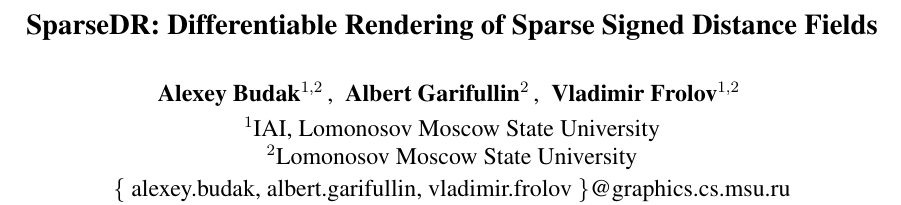
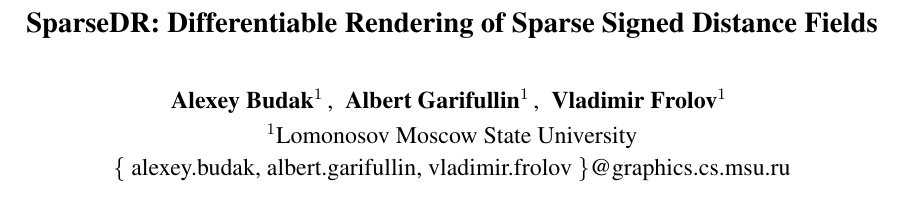
Before and after one commit to Jeronyamo/sparsedr_paper, a LaTeX paper (sparsedr.tex): part of page 1 of 4, cut so that both start at the same text. Compiled offline with pdfLaTeX.

Commit message:
Plot+affiliation change

```diff
--- a/sparsedr.tex
+++ b/sparsedr.tex
@@ -85,13 +85,12 @@
 % Multiple author syntax (remove the single-author syntax above and the \iffalse ... \fi here)
 % \iffalse
 \author{
-Alexey Budak$^{1,2}$
+Alexey Budak$^{1}$
 \and
-Albert Garifullin$^2$\and
-Vladimir Frolov$^{1,2}$
+Albert Garifullin$^1$\and
+Vladimir Frolov$^{1}$
 \affiliations
-$^1$IAI, Lomonosov Moscow State University\\
-$^2$Lomonosov Moscow State University\\
+$^1$Lomonosov Moscow State University\\
 \emails % usually included
 \{ alexey.budak, albert.garifullin, vladimir.frolov \}@graphics.cs.msu.ru
 }
```
Also changed, not shown: figures/loss_example.eps, figures/psnr_comp.eps, figures/size_comp.eps, figures/time_1iter.eps, figures/time_1iter.png, 3 other files.
